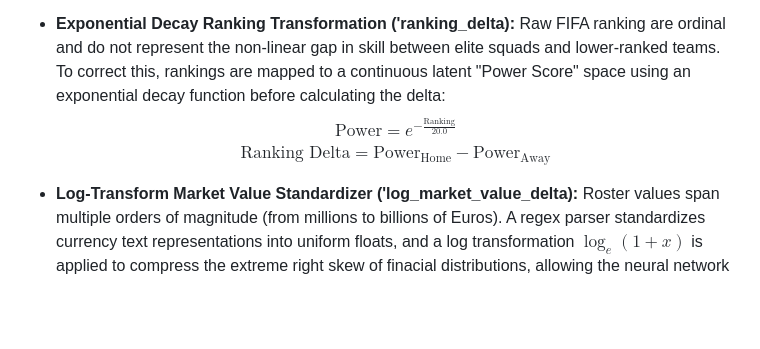
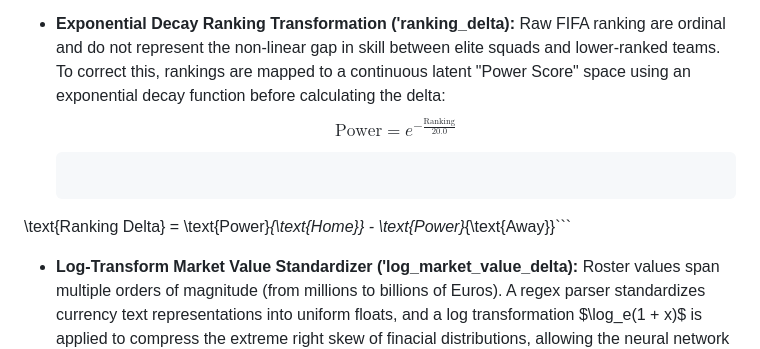
Before and after one commit to Sheesh7/Live_World_Cup_Preds, a Markdown page: README.md, the part around the change. Rendered like a GitHub page; blank space fills up the shorter version.

Commit message:
Fix math formatting for Ranking Delta in README

````diff
--- a/README.md
+++ b/README.md
@@ -48,7 +48,8 @@ Instead of feeding raw, high-variance metrics directly to the model, the data pi
 
 * **Exponential Decay Ranking Transformation ('ranking_delta):** Raw FIFA ranking are ordinal and do not represent the non-linear gap in skill between elite squads and lower-ranked teams. To correct this, rankings are mapped to a continuous latent "Power Score" space using an exponential decay function before calculating the delta:
     $$\text{Power} = e^{-\frac{\text{Ranking}}{20.0}}$$
-    $$\text{Ranking\ Delta} = \text{Power}_{\text{Home}} - \text{Power}_{\text{Away}}$$
+  ```math
+\text{Ranking Delta} = \text{Power}_{\text{Home}} - \text{Power}_{\text{Away}}```
 
 * **Log-Transform Market Value Standardizer ('log_market_value_delta):** Roster values span multiple orders of magnitude (from millions to billions of Euros). A regex parser standardizes currency text representations into uniform floats, and a log transformation $\log_e(1 + x)$ is applied to compress the extreme right skew of finacial distributions, allowing the neural network to stably process financial disparities.
 
````
